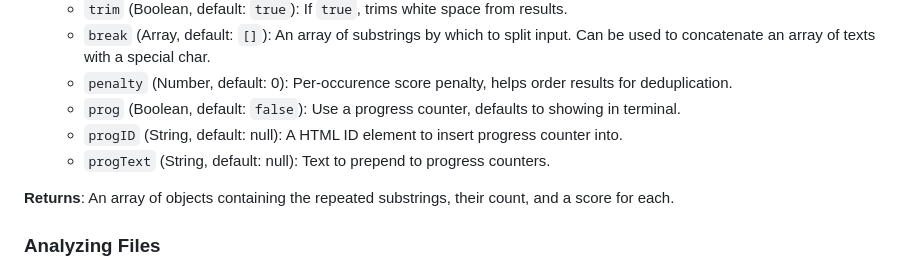
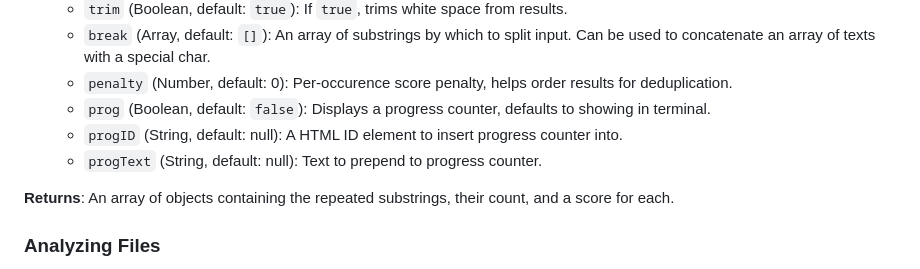
Before and after one commit to braksator/LongestRepeatedStrings, a Markdown page: README.md, the part around the change. GitHub-like rendering.

Commit message:
Altered some wording

```diff
--- a/README.md
+++ b/README.md
@@ -64,9 +64,9 @@ console.log(results);
   - `break` (Array, default: `[]`): An array of substrings by which to split input.
   Can be used to concatenate an array of texts with a special char.
   - `penalty` (Number, default: 0): Per-occurence score penalty, helps order results for deduplication.
-  - `prog` (Boolean, default: `false`): Use a progress counter, defaults to showing in terminal.
+  - `prog` (Boolean, default: `false`): Displays a progress counter, defaults to showing in terminal.
   - `progID` (String, default: null): A HTML ID element to insert progress counter into.
-  - `progText` (String, default: null): Text to prepend to progress counters.
+  - `progText` (String, default: null): Text to prepend to progress counter.
 
 
 **Returns**: An array of objects containing the repeated substrings, their count, and a score for each.
```
